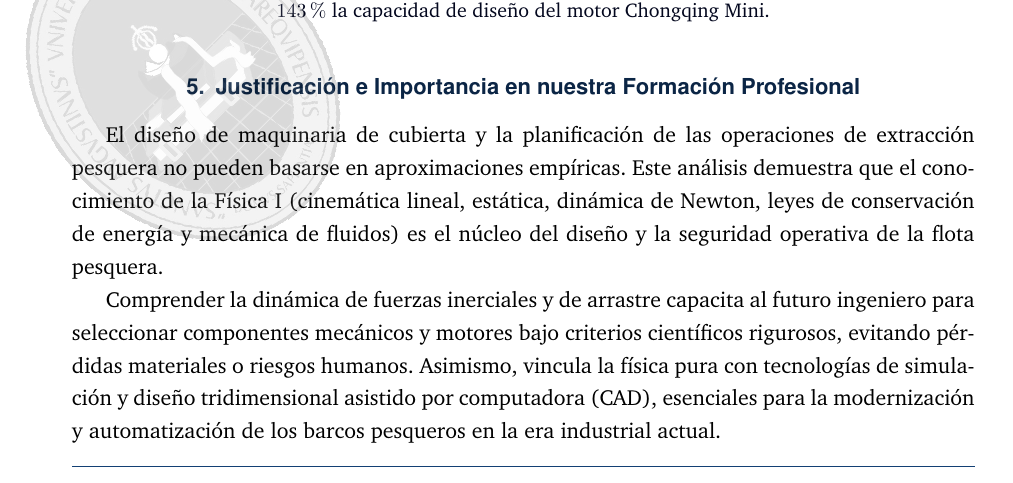
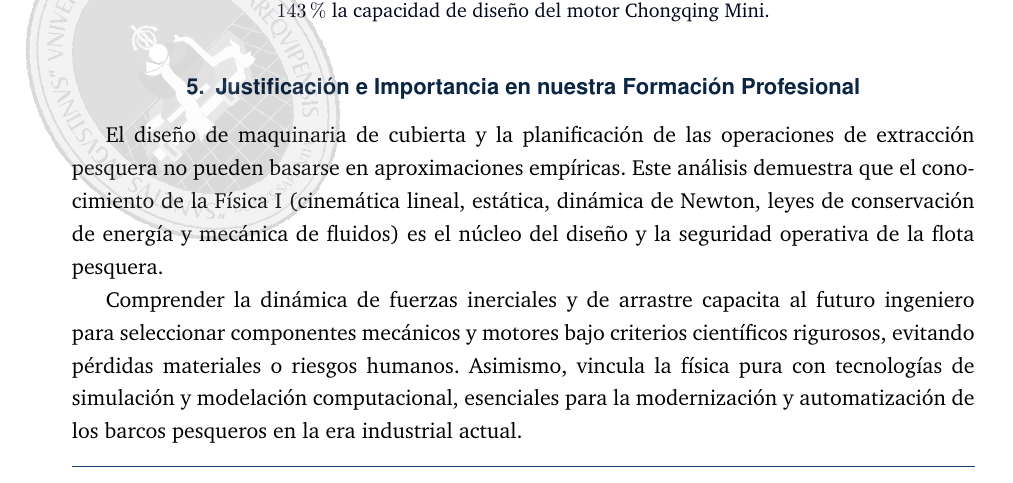
Before and after one commit to FrancoArenasM/TIF-Fisica-Winche, a LaTeX document (TIF_Fisica_Winche.tex): part of page 16 of 17, cut so that both start at the same text. Compiled offline with pdfLaTeX.

Commit message:
Eliminadas todas las referencias e imagenes sobre AutoCAD, Autodesk Inventor y diseno CAD del proyecto

```diff
--- a/TIF_Fisica_Winche.tex
+++ b/TIF_Fisica_Winche.tex
@@ -765,7 +765,7 @@ El motor Chongqing Mini queda completamente sobrepasado por la combinación de v
 \section{Justificación e Importancia en nuestra Formación Profesional}
 El diseño de maquinaria de cubierta y la planificación de las operaciones de extracción pesquera no pueden basarse en aproximaciones empíricas. Este análisis demuestra que el conocimiento de la Física I (cinemática lineal, estática, dinámica de Newton, leyes de conservación de energía y mecánica de fluidos) es el núcleo del diseño y la seguridad operativa de la flota pesquera.
 
-Comprender la dinámica de fuerzas inerciales y de arrastre capacita al futuro ingeniero para seleccionar componentes mecánicos y motores bajo criterios científicos rigurosos, evitando pérdidas materiales o riesgos humanos. Asimismo, vincula la física pura con tecnologías de simulación y diseño tridimensional asistido por computadora (CAD), esenciales para la modernización y automatización de los barcos pesqueros en la era industrial actual.
+Comprender la dinámica de fuerzas inerciales y de arrastre capacita al futuro ingeniero para seleccionar componentes mecánicos y motores bajo criterios científicos rigurosos, evitando pérdidas materiales o riesgos humanos. Asimismo, vincula la física pura con tecnologías de simulación y modelación computacional, esenciales para la modernización y automatización de los barcos pesqueros en la era industrial actual.
 
 
 \section{Referencias}
```
Also changed, not shown: README.md, imagenes/eje_cad.png (deleted), imagenes/ensamble_winche_3d.png (deleted), imagenes/tambor_cad.png (deleted).
